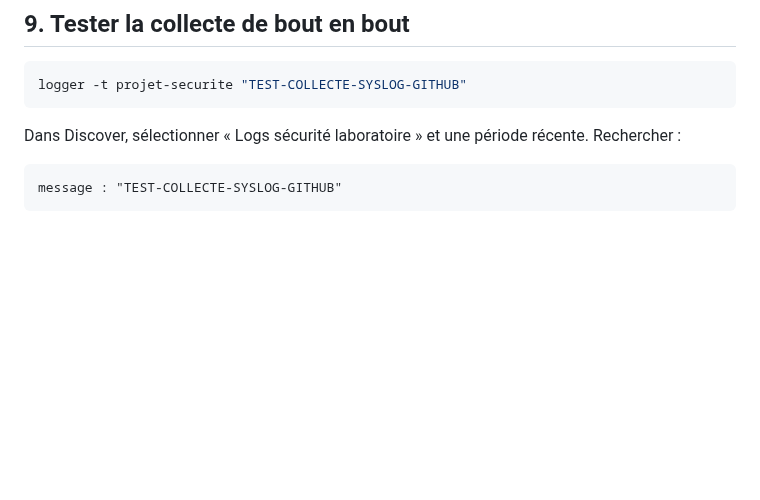
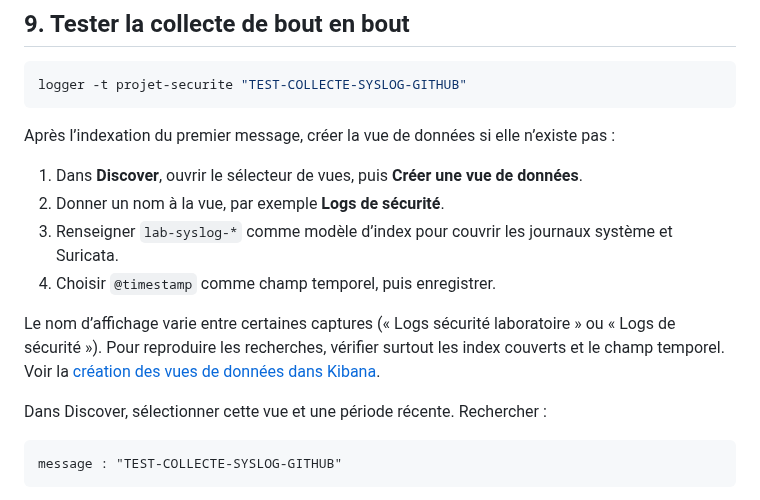
Before and after one commit to Chris-Lorys/Conception-deploiement-SOC, a Markdown page: docs/03-installation-syslog-ng.md, the part around the change. Drawn GitHub-style; blank space fills up the shorter version.

Commit message:
Compléter les prérequis de reproduction après vérification du dépôt

````diff
--- a/docs/03-installation-syslog-ng.md
+++ b/docs/03-installation-syslog-ng.md
@@ -205,7 +205,16 @@ La validation syntaxique ne vérifie pas les identifiants Elasticsearch, les cer
 logger -t projet-securite "TEST-COLLECTE-SYSLOG-GITHUB"
 ```
 
-Dans Discover, sélectionner « Logs sécurité laboratoire » et une période récente. Rechercher :
+Après l’indexation du premier message, créer la vue de données si elle n’existe pas :
+
+1. Dans **Discover**, ouvrir le sélecteur de vues, puis **Créer une vue de données**.
+2. Donner un nom à la vue, par exemple **Logs de sécurité**.
+3. Renseigner `lab-syslog-*` comme modèle d’index pour couvrir les journaux système et Suricata.
+4. Choisir `@timestamp` comme champ temporel, puis enregistrer.
+
+Le nom d’affichage varie entre certaines captures (« Logs sécurité laboratoire » ou « Logs de sécurité »). Pour reproduire les recherches, vérifier surtout les index couverts et le champ temporel. Voir la [création des vues de données dans Kibana](https://www.elastic.co/docs/explore-analyze/find-and-organize/data-views/create-data-view).
+
+Dans Discover, sélectionner cette vue et une période récente. Rechercher :
 
 ```text
 message : "TEST-COLLECTE-SYSLOG-GITHUB"
````
Also changed, not shown: docs/06-configuration-detection.md (+28 -1 lines).
